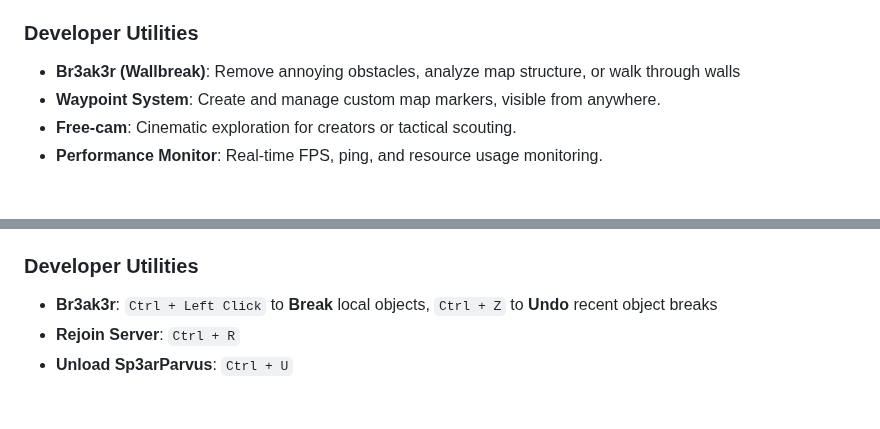
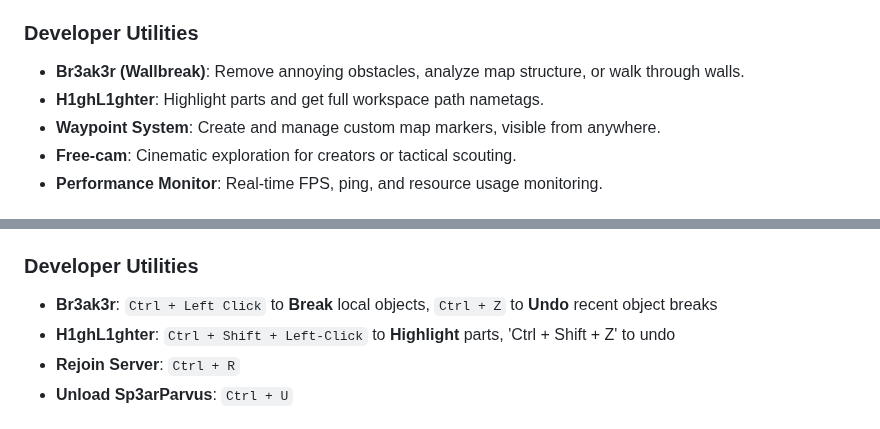
Before and after one commit to JakeHukari/Sp3arParvus, a Markdown page: README.md, 2 parts joined by grey strips. Rendered like a GitHub page.

Commit message:
H1ghL1ghter

```diff
--- a/README.md
+++ b/README.md
@@ -50,7 +50,8 @@ Upon execution, the Sp3arParvus client will immediately begin enhancing the user
 *   **[Any-Item-ESP](https://github.com/JakeHukari/Any-Item-ESP)**: Create ESP tracking for any item, folder, or group of items in your workspace.
 
 ### Developer Utilities
-*   **Br3ak3r (Wallbreak)**: Remove annoying obstacles, analyze map structure, or walk through walls
+*   **Br3ak3r (Wallbreak)**: Remove annoying obstacles, analyze map structure, or walk through walls.
+*   **H1ghL1ghter**: Highlight parts and get full workspace path nametags.
 *   **Waypoint System**: Create and manage custom map markers, visible from anywhere.
 *   **Free-cam**: Cinematic exploration for creators or tactical scouting.
 *   **Performance Monitor**: Real-time FPS, ping, and resource usage monitoring.
@@ -68,6 +69,7 @@ Upon execution, the Sp3arParvus client will immediately begin enhancing the user
 
 ### Developer Utilities
 *   **Br3ak3r**: `Ctrl + Left Click` to **Break** local objects, `Ctrl + Z` to **Undo** recent object breaks
+*   **H1ghL1ghter**: `Ctrl + Shift + Left-Click` to **Highlight** parts, 'Ctrl + Shift + Z' to undo
 *   **Rejoin Server**: `Ctrl + R`
 *   **Unload Sp3arParvus**: `Ctrl + U`
 
```
